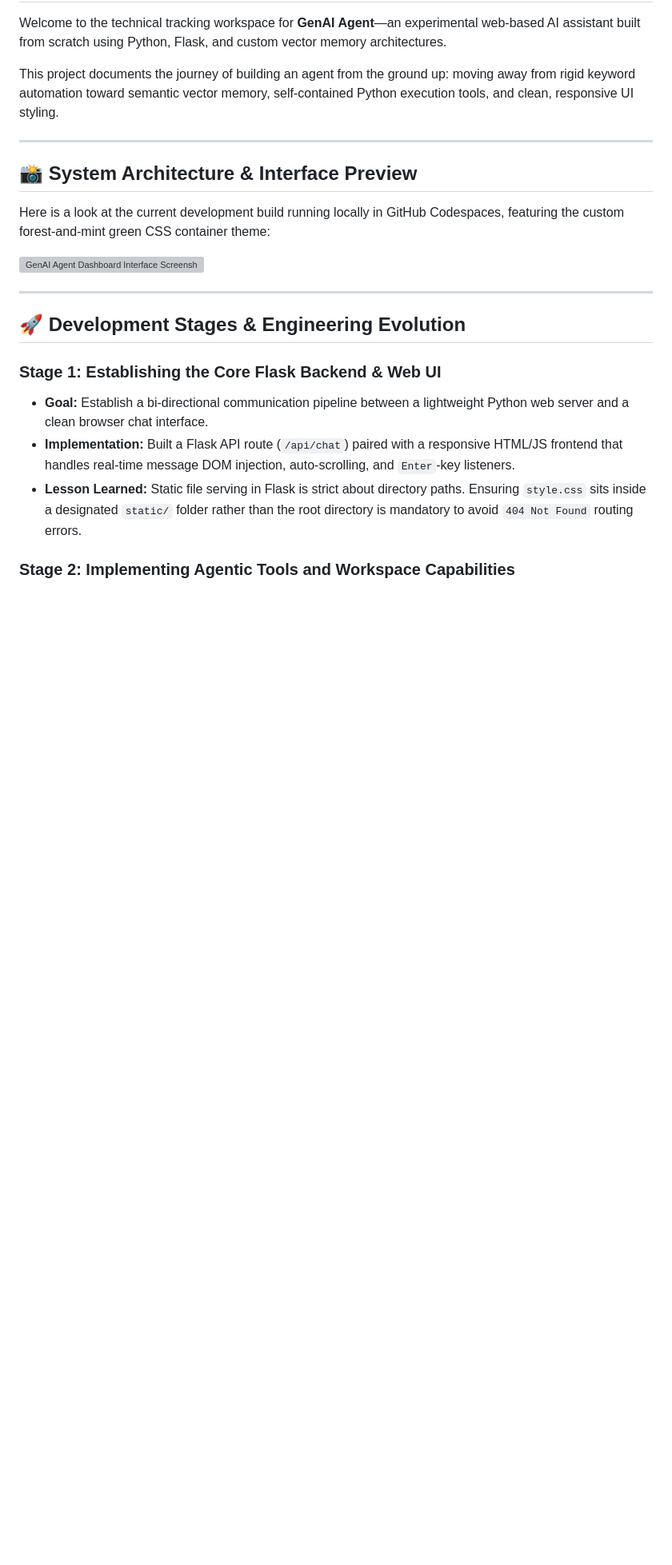
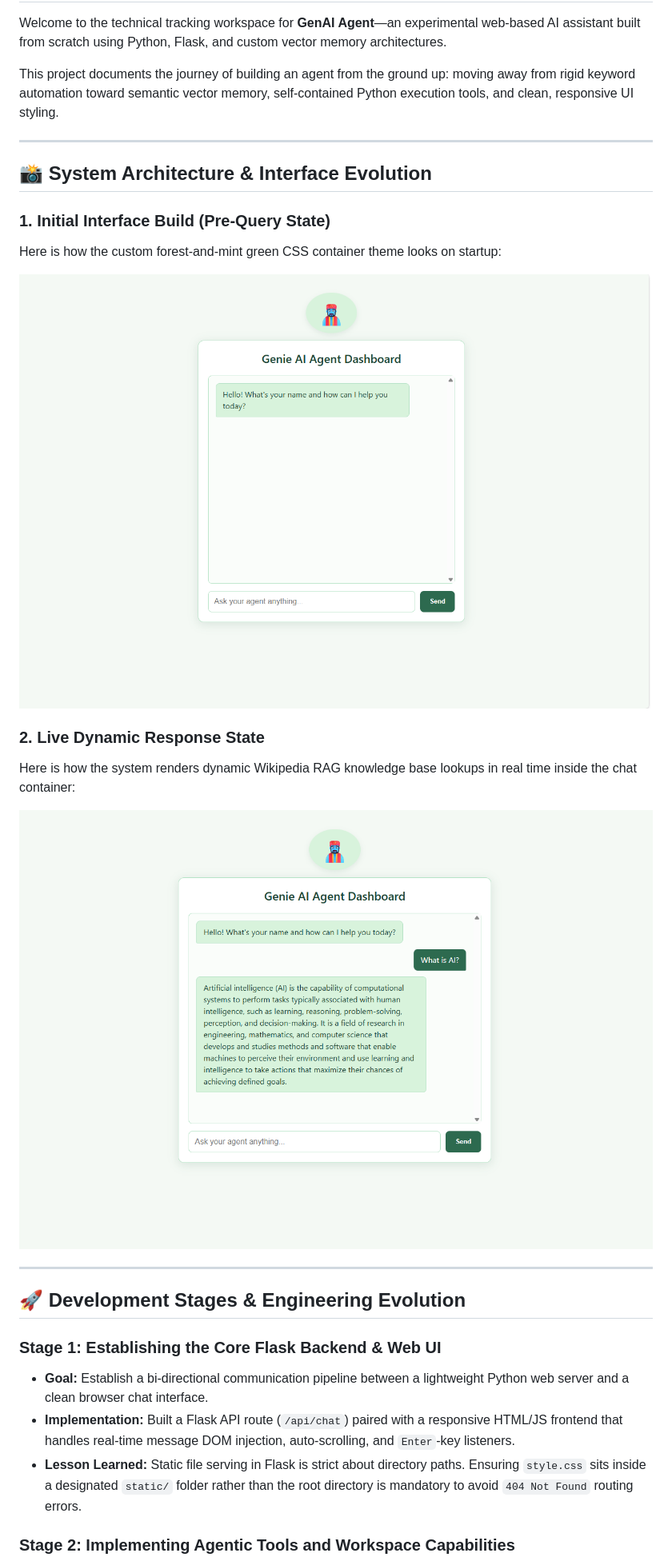
Before and after one commit to desmondeverett/GenAIAgent, a Markdown page: README.md, the part around the change. Shown at 80% size. Drawn GitHub-style; blank space fills up the shorter version; grey boxes are pictures that could not be loaded.

Commit message:
Update README to reflect interface evolution

```diff
--- a/README.md
+++ b/README.md
@@ -6,11 +6,17 @@ This project documents the journey of building an agent from the ground up: movi
 
 ---
 
-## 📸 System Architecture & Interface Preview
+## 📸 System Architecture & Interface Evolution
 
-Here is a look at the current development build running locally in GitHub Codespaces, featuring the custom forest-and-mint green CSS container theme:
+### 1. Initial Interface Build (Pre-Query State)
+Here is how the custom forest-and-mint green CSS container theme looks on startup:
 
-![GenAI Agent Dashboard Interface Screenshot](Screenshot%202026-08-09%20144028.png)
+![GenAI Agent Dashboard Initial State](Screenshot%202026-08-09%20150358.png)
+
+### 2. Live Dynamic Response State
+Here is how the system renders dynamic Wikipedia RAG knowledge base lookups in real time inside the chat container:
+
+![GenAI Agent Dashboard Live Response State](Screenshot%202026-08-09%20150822.png)
 
 ---
 
```
